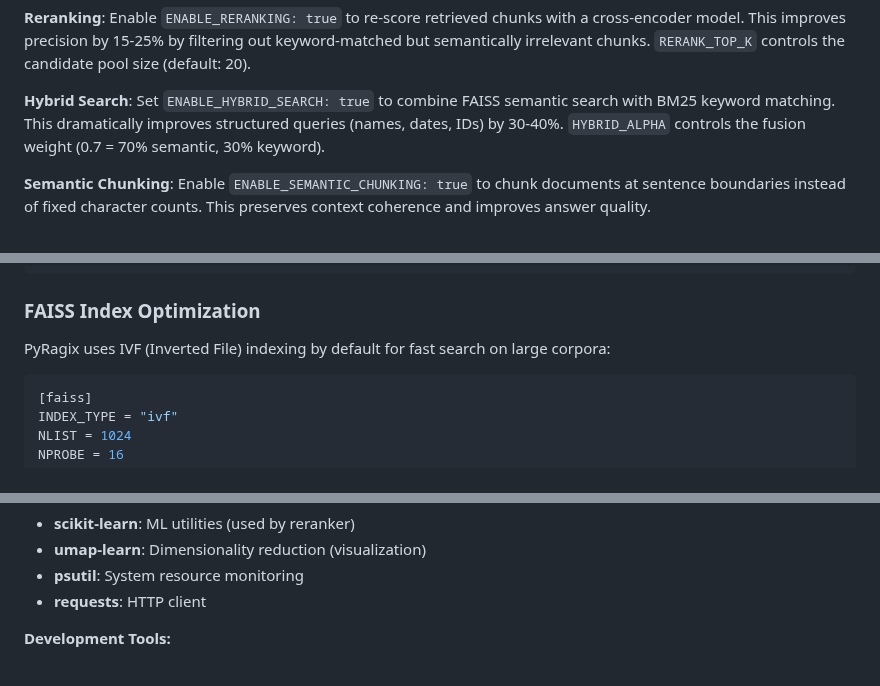
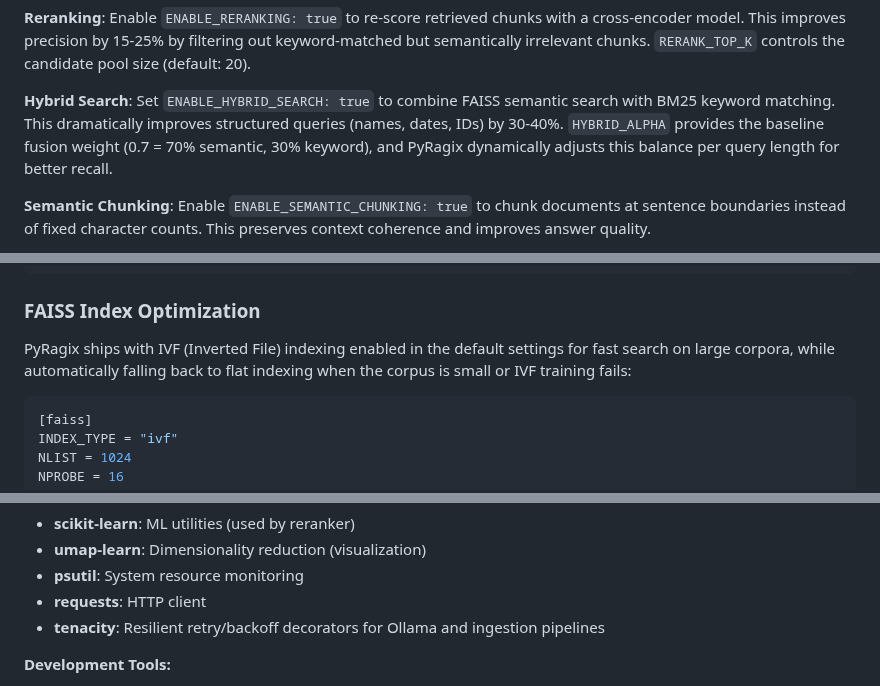
Before and after one commit to psarno/PyRagix, a Markdown page: README.md, 3 parts joined by grey strips. Rendered like a GitHub page.

Commit message:
Update project structure.

````diff
--- a/README.md
+++ b/README.md
@@ -253,7 +255,7 @@ SEMANTIC_CHUNK_OVERLAP = 200
 
 **Reranking**: Enable `ENABLE_RERANKING: true` to re-score retrieved chunks with a cross-encoder model. This improves precision by 15-25% by filtering out keyword-matched but semantically irrelevant chunks. `RERANK_TOP_K` controls the candidate pool size (default: 20).
 
-**Hybrid Search**: Set `ENABLE_HYBRID_SEARCH: true` to combine FAISS semantic search with BM25 keyword matching. This dramatically improves structured queries (names, dates, IDs) by 30-40%. `HYBRID_ALPHA` controls the fusion weight (0.7 = 70% semantic, 30% keyword).
+**Hybrid Search**: Set `ENABLE_HYBRID_SEARCH: true` to combine FAISS semantic search with BM25 keyword matching. This dramatically improves structured queries (names, dates, IDs) by 30-40%. `HYBRID_ALPHA` provides the baseline fusion weight (0.7 = 70% semantic, 30% keyword), and PyRagix dynamically adjusts this balance per query length for better recall.
 
 **Semantic Chunking**: Enable `ENABLE_SEMANTIC_CHUNKING: true` to chunk documents at sentence boundaries instead of fixed character counts. This preserves context coherence and improves answer quality.
 
@@ -326,7 +328,7 @@ SKIP_FILES = ["*.tmp", "backup_*", "archive/*"]
 
 ### FAISS Index Optimization
 
-PyRagix uses IVF (Inverted File) indexing by default for fast search on large corpora:
+PyRagix ships with IVF (Inverted File) indexing enabled in the default settings for fast search on large corpora, while automatically falling back to flat indexing when the corpus is small or IVF training fails:
 
 ```toml
 [faiss]
@@ -466,6 +444,7 @@ PyRagix uses modern Python 3.13+ with strict type safety. All dependencies manag
 - **umap-learn**: Dimensionality reduction (visualization)
 - **psutil**: System resource monitoring
 - **requests**: HTTP client
+- **tenacity**: Resilient retry/backoff decorators for Ollama and ingestion pipelines
 
 **Development Tools:**
 - **pyright**: Strict static type checking
````
Also changed, not shown: other parts of README.md (+41 -63 lines).
